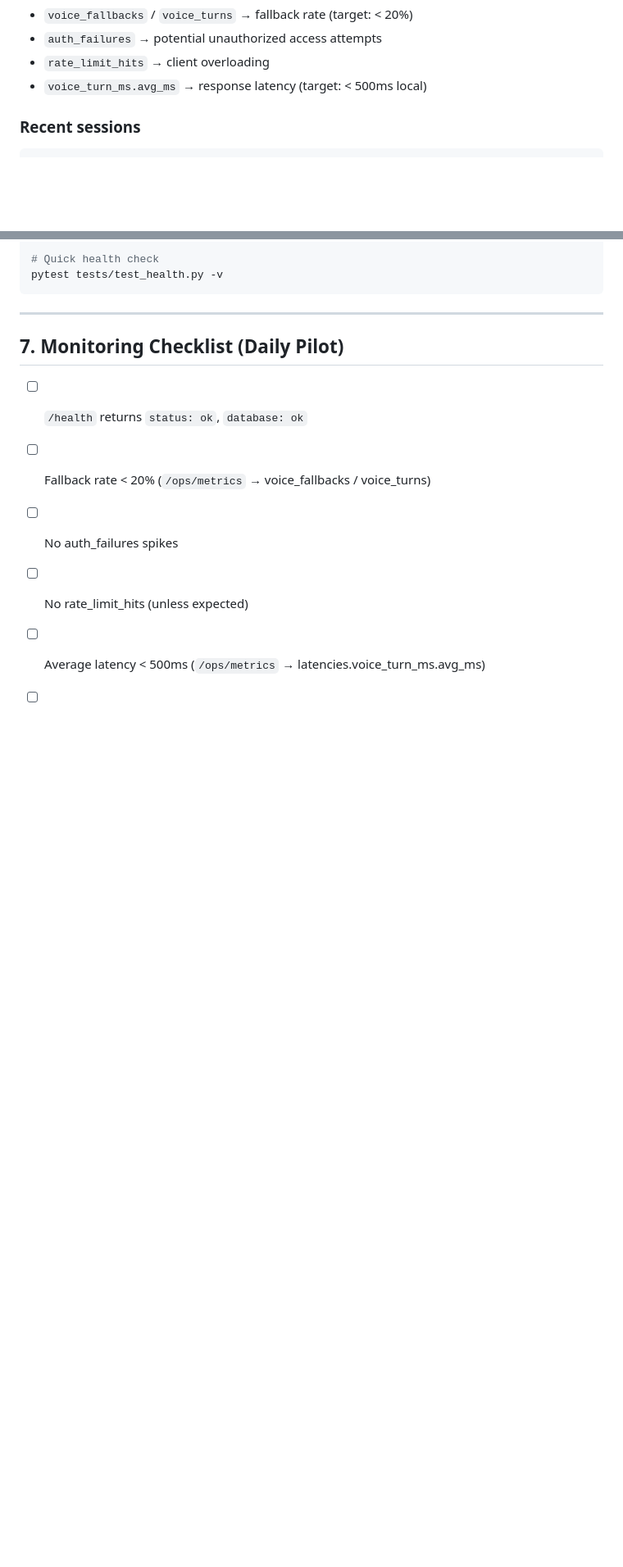
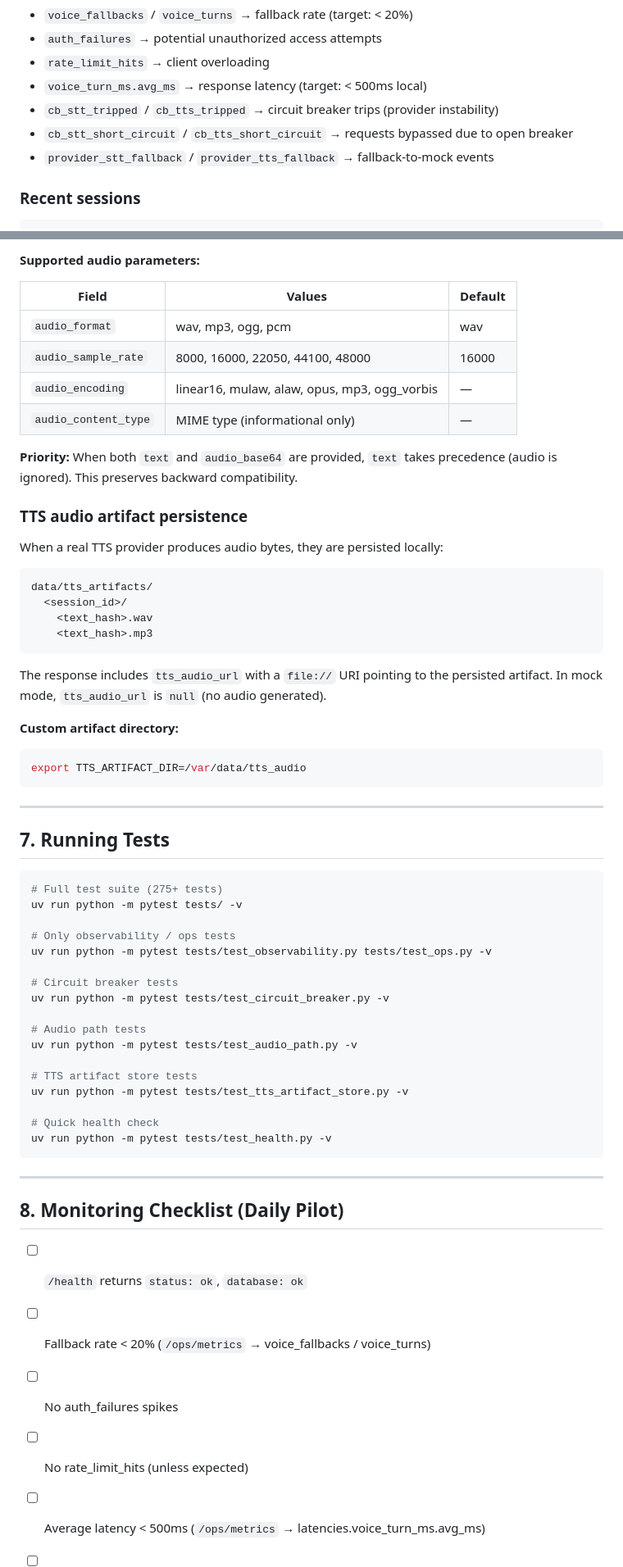
Before and after one commit to RicoClaw73/vocal-salon-booking, a Markdown page: docs/RUNBOOK.md, 2 parts joined by grey strips. Shown at 82% size. GitHub-like rendering; blank space fills up the shorter version.

````diff
--- a/docs/RUNBOOK.md
+++ b/docs/RUNBOOK.md
@@ -136,6 +142,9 @@ curl -s http://localhost:8000/api/v1/ops/metrics | python -m json.tool
 - `auth_failures` → potential unauthorized access attempts
 - `rate_limit_hits` → client overloading
 - `voice_turn_ms.avg_ms` → response latency (target: < 500ms local)
+- `cb_stt_tripped` / `cb_tts_tripped` → circuit breaker trips (provider instability)
+- `cb_stt_short_circuit` / `cb_tts_short_circuit` → requests bypassed due to open breaker
+- `provider_stt_fallback` / `provider_tts_fallback` → fallback-to-mock events
 
 ### Recent sessions
 ```bash
@@ -228,11 +299,62 @@ pytest tests/test_observability.py tests/test_ops.py -v
 
-# Quick health check
-pytest tests/test_health.py -v
+**Supported audio parameters:**
+
+| Field               | Values                                        | Default |
+|---------------------|-----------------------------------------------|---------|
+| `audio_format`      | wav, mp3, ogg, pcm                            | wav     |
+| `audio_sample_rate` | 8000, 16000, 22050, 44100, 48000              | 16000   |
+| `audio_encoding`    | linear16, mulaw, alaw, opus, mp3, ogg_vorbis  | —       |
+| `audio_content_type`| MIME type (informational only)                 | —       |
+
+**Priority:** When both `text` and `audio_base64` are provided, `text` takes
+precedence (audio is ignored). This preserves backward compatibility.
+
+### TTS audio artifact persistence
+
+When a real TTS provider produces audio bytes, they are persisted locally:
+
+```
+data/tts_artifacts/
+  <session_id>/
+    <text_hash>.wav
+    <text_hash>.mp3
+```
+
+The response includes `tts_audio_url` with a `file://` URI pointing to the
+persisted artifact. In mock mode, `tts_audio_url` is `null` (no audio generated).
+
+**Custom artifact directory:**
+```bash
+export TTS_ARTIFACT_DIR=/var/data/tts_audio
 ```
 
 ---
 
-## 7. Monitoring Checklist (Daily Pilot)
+## 7. Running Tests
+
+```bash
+# Full test suite (275+ tests)
+uv run python -m pytest tests/ -v
+
+# Only observability / ops tests
+uv run python -m pytest tests/test_observability.py tests/test_ops.py -v
+
+# Circuit breaker tests
+uv run python -m pytest tests/test_circuit_breaker.py -v
+
+# Audio path tests
+uv run python -m pytest tests/test_audio_path.py -v
+
+# TTS artifact store tests
+uv run python -m pytest tests/test_tts_artifact_store.py -v
+
+# Quick health check
+uv run python -m pytest tests/test_health.py -v
+```
+
+---
+
+## 8. Monitoring Checklist (Daily Pilot)
 
 - [ ] `/health` returns `status: ok`, `database: ok`
 - [ ] Fallback rate < 20% (`/ops/metrics` → voice_fallbacks / voice_turns)
````
Also changed, not shown: other parts of docs/RUNBOOK.md (+83 -12 lines).
